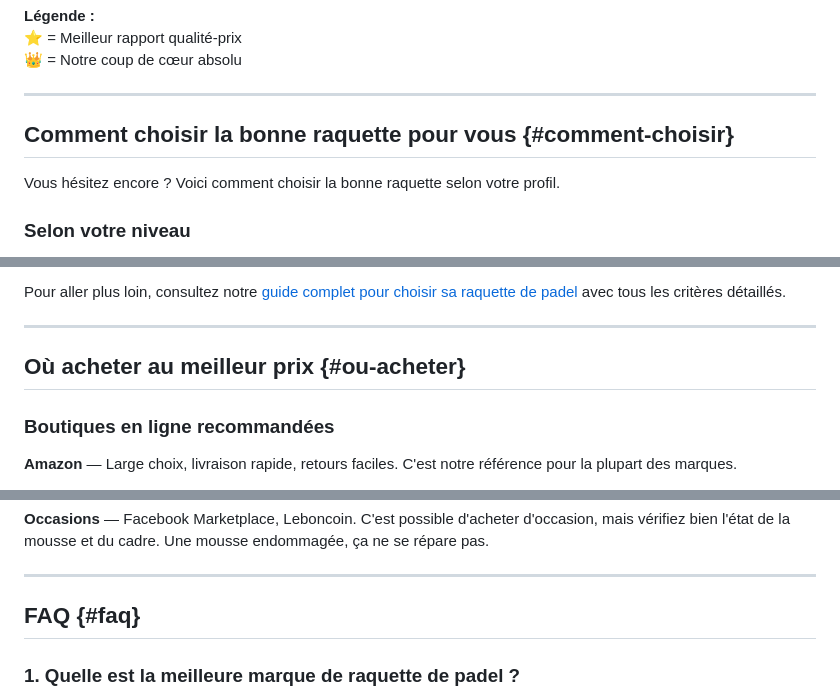
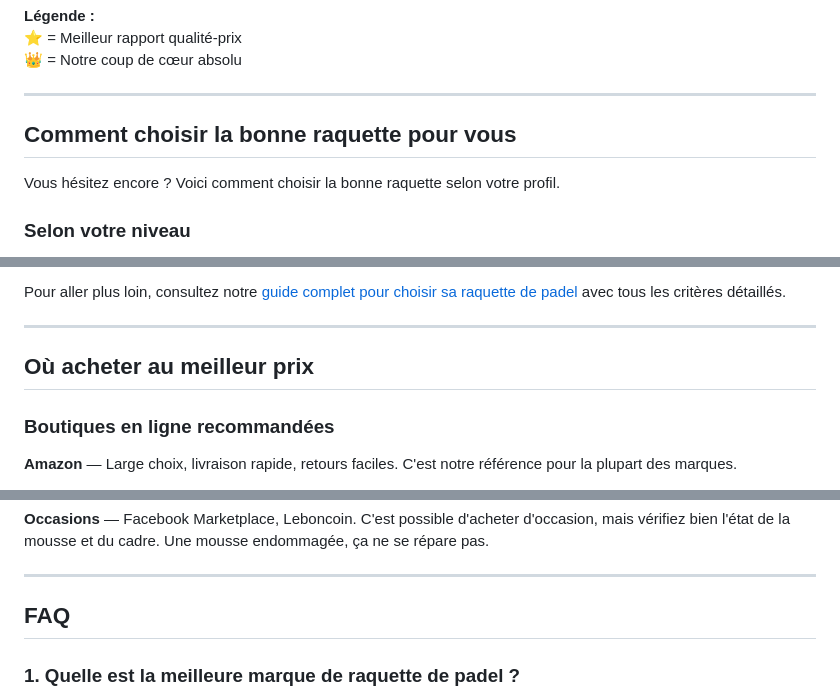
Before and after one commit to JadAchPro/le-smash-club, a Markdown page: src/articles/meilleures-raquettes-padel.md, 3 parts joined by grey strips. GitHub-like rendering.

```diff
--- a/src/articles/meilleures-raquettes-padel.md
+++ b/src/articles/meilleures-raquettes-padel.md
@@ -426,7 +426,7 @@ Moins de contrôle que la Vertex. C'est le compromis : vous gagnez de la puissan
 
 ---
 
-## Comment choisir la bonne raquette pour vous {#comment-choisir}
+## Comment choisir la bonne raquette pour vous
 
 Vous hésitez encore ? Voici comment choisir la bonne raquette selon votre profil.
 
@@ -485,7 +485,7 @@ Pour aller plus loin, consultez notre [guide complet pour choisir sa raquette de
 
 ---
 
-## Où acheter au meilleur prix {#ou-acheter}
+## Où acheter au meilleur prix
 
 ### Boutiques en ligne recommandées
 
@@ -507,7 +507,7 @@ Pour aller plus loin, consultez notre [guide complet pour choisir sa raquette de
 
 ---
 
-## FAQ {#faq}
+## FAQ
 
 ### 1. Quelle est la meilleure marque de raquette de padel ?
 
```
Also changed, not shown: other parts of src/articles/meilleures-raquettes-padel.md (+6 -6 lines).
